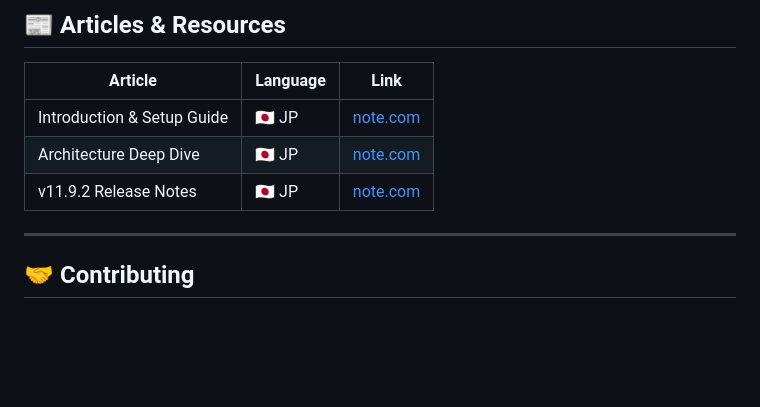
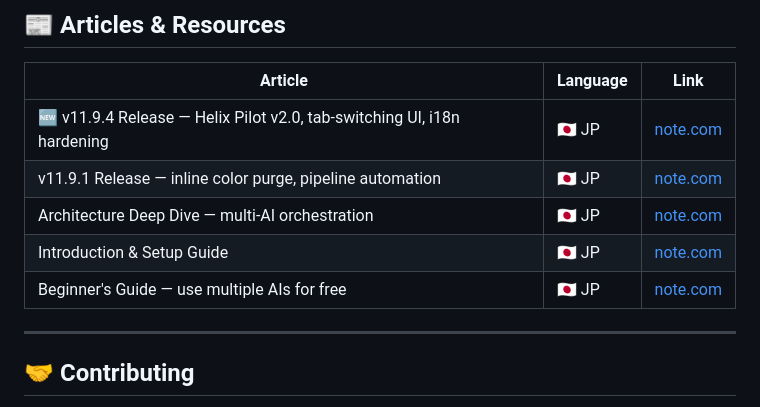
Before and after one commit to tsunamayo7/helix-ai-studio, a Markdown page: README.md, the part around the change. Rendered like a GitHub page; blank space fills up the shorter version.

```diff
--- a/README.md
+++ b/README.md
@@ -348,9 +348,11 @@ See [CHANGELOG.md](CHANGELOG.md) for the full history.
 
 | Article | Language | Link |
 |---------|----------|------|
+| 🆕 v11.9.4 Release — Helix Pilot v2.0, tab-switching UI, i18n hardening | 🇯🇵 JP | [note.com](https://note.com/ai_tsunamayo_7/n/n7268ff58d0b0) |
+| v11.9.1 Release — inline color purge, pipeline automation | 🇯🇵 JP | [note.com](https://note.com/ai_tsunamayo_7/n/n410888aabe47) |
+| Architecture Deep Dive — multi-AI orchestration | 🇯🇵 JP | [note.com](https://note.com/ai_tsunamayo_7/n/n5a97fbf68798) |
 | Introduction & Setup Guide | 🇯🇵 JP | [note.com](https://note.com/ai_tsunamayo_7/n/n410331c01ab0) |
-| Architecture Deep Dive | 🇯🇵 JP | [note.com](https://note.com/ai_tsunamayo_7/n/n5a97fbf68798) |
-| v11.9.2 Release Notes | 🇯🇵 JP | [note.com](https://note.com/ai_tsunamayo_7/n/n410888aabe47) |
+| Beginner's Guide — use multiple AIs for free | 🇯🇵 JP | [note.com](https://note.com/ai_tsunamayo_7/n/nb23a3ece82f8) |
 
 ---
 
```
Also changed, not shown: CHANGELOG.md (+21 -0 lines).
